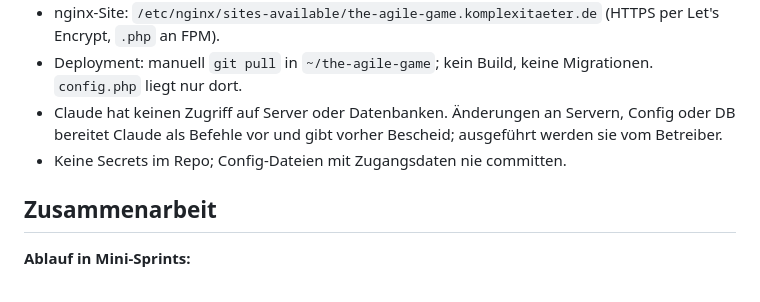
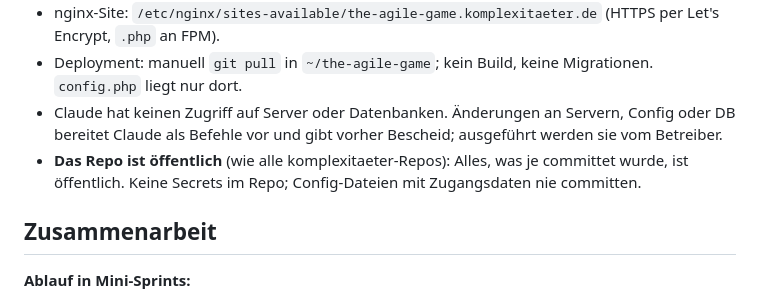
Before and after one commit to komplexitaeter/the-agile-game, a Markdown page: CLAUDE.md, the part around the change. Drawn GitHub-style.

```diff
--- a/CLAUDE.md
+++ b/CLAUDE.md
@@ -114,7 +114,8 @@ haben sie nicht → `undefined` muss wie `false` funktionieren). Jedes `saveGame
 - Deployment: manuell `git pull` in `~/the-agile-game`; kein Build, keine Migrationen. `config.php` liegt nur dort.
 - Claude hat keinen Zugriff auf Server oder Datenbanken. Änderungen an Servern, Config oder DB bereitet Claude als
   Befehle vor und gibt vorher Bescheid; ausgeführt werden sie vom Betreiber.
-- Keine Secrets im Repo; Config-Dateien mit Zugangsdaten nie committen.
+- **Das Repo ist öffentlich** (wie alle komplexitaeter-Repos): Alles, was je committet wurde, ist öffentlich. Keine
+  Secrets im Repo; Config-Dateien mit Zugangsdaten nie committen.
 
 ## Zusammenarbeit
 
```
Also changed, not shown: BACKLOG.md (+4 -1 lines).
